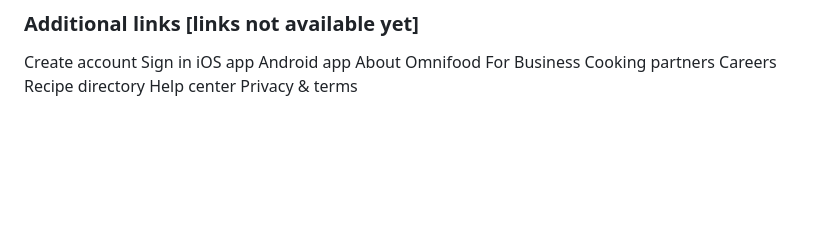
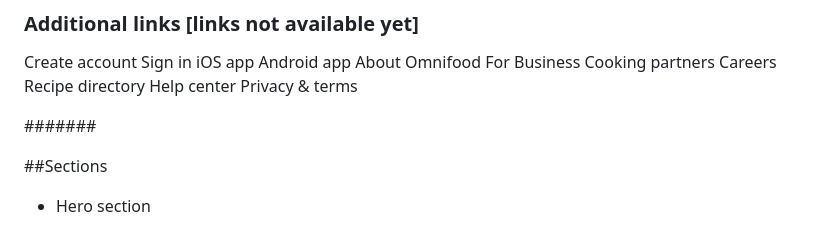
Before and after one commit to CgMatrix/Web_Development_Portifolio, a Markdown page: OmniFood/contest.md, the part around the change. Rendered like a GitHub page; blank space fills up the shorter version.

```diff
--- a/OmniFood/contest.md
+++ b/OmniFood/contest.md
@@ -126,3 +126,8 @@ Careers
 Recipe directory
 Help center
 Privacy & terms
+
+#######
+
+##Sections
+- Hero section
```
